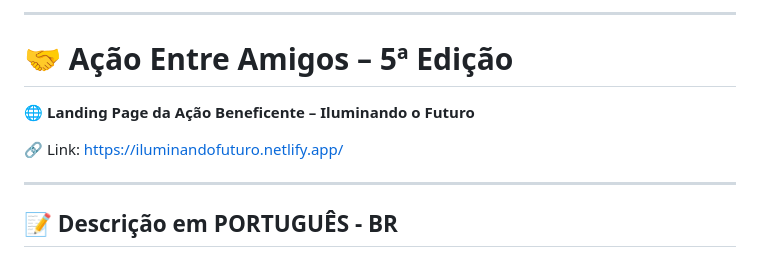
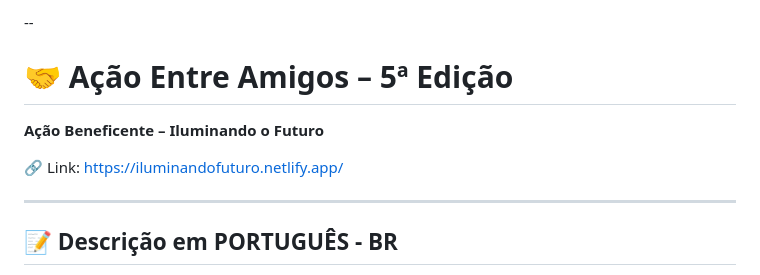
Before and after one commit to JuniorSilva88/Acao-entre-amigos-teste, a Markdown page: README.md, the part around the change. Drawn GitHub-style.

Commit message:
Update README
altear início

```diff
--- a/README.md
+++ b/README.md
@@ -1,10 +1,20 @@
----
+--
+
+
 
 # 🤝 Ação Entre Amigos – 5ª Edição
 
-🌐 **Landing Page da Ação Beneficente – Iluminando o Futuro**
+**Ação Beneficente – Iluminando o Futuro**
 
 🔗 Link: [https://iluminandofuturo.netlify.app/](https://iluminandofuturo.netlify.app/)
+
+
+
+
+
+
+
+
 
 ---
 
```
